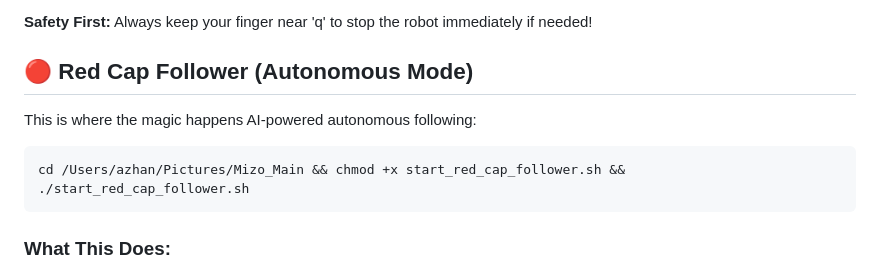
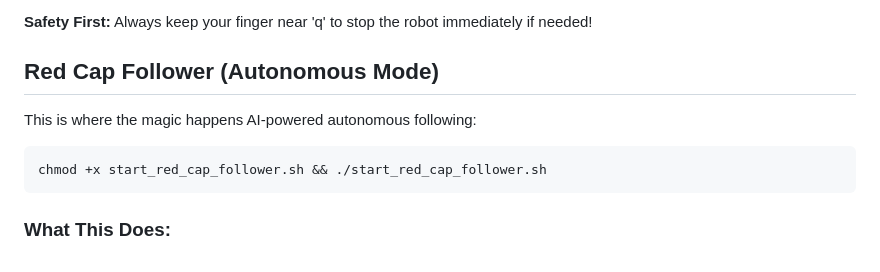
Before and after one commit to azhan-now-uses-a-mac/aitkldemo, a Markdown page: README.md, the part around one of its changes. GitHub-like rendering.

````diff
--- a/README.md
+++ b/README.md
@@ -72,12 +72,12 @@ Want to drive the robot around manually? This is your go-to:
 
 **Safety First:** Always keep your finger near 'q' to stop the robot immediately if needed!
 
-## 🔴 Red Cap Follower (Autonomous Mode)
+## Red Cap Follower (Autonomous Mode)
 
 This is where the magic happens  AI-powered autonomous following:
 
 ```bash
-cd /Users/azhan/Pictures/Mizo_Main && chmod +x start_red_cap_follower.sh && ./start_red_cap_follower.sh
+chmod +x start_red_cap_follower.sh && ./start_red_cap_follower.sh
 ```
 
 ### What This Does:
````
Also changed, not shown: other parts of README.md (+24 -24 lines).
